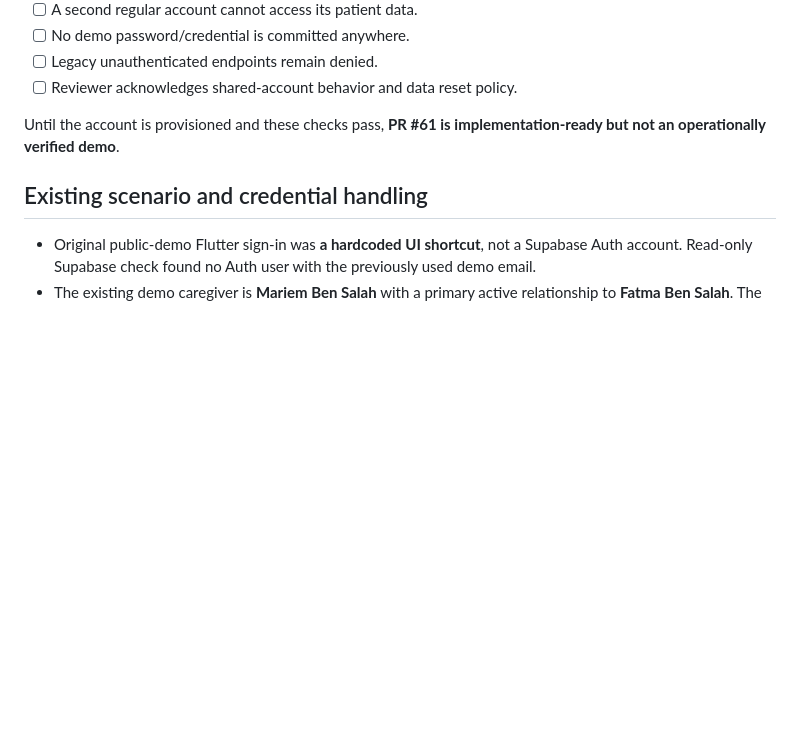
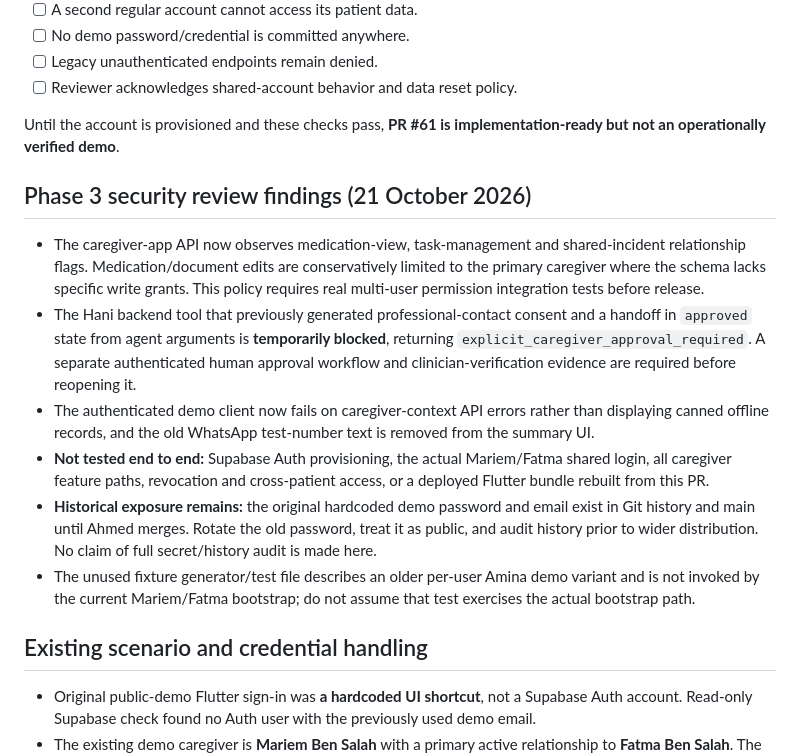
Before and after one commit to Ahmed-Braiek/hani-maak, a Markdown page: docs/security/DEMO_ACCESS_HARDENING.md, the part around the change. Rendered like a GitHub page; blank space fills up the shorter version.

Commit message:
docs(security): document Phase 3 authorization fixes, disabled consent flow and remaining tests

```diff
--- a/docs/security/DEMO_ACCESS_HARDENING.md
+++ b/docs/security/DEMO_ACCESS_HARDENING.md
@@ -41,6 +41,15 @@ No usernames, passwords, Supabase secret keys or bearer tokens belong in GitHub,
 
 Until the account is provisioned and these checks pass, **PR #61 is implementation-ready but not an operationally verified demo**.
 
+## Phase 3 security review findings (21 October 2026)
+
+- The caregiver-app API now observes medication-view, task-management and shared-incident relationship flags. Medication/document edits are conservatively limited to the primary caregiver where the schema lacks specific write grants. This policy requires real multi-user permission integration tests before release.
+- The Hani backend tool that previously generated professional-contact consent and a handoff in `approved` state from agent arguments is **temporarily blocked**, returning `explicit_caregiver_approval_required`. A separate authenticated human approval workflow and clinician-verification evidence are required before reopening it.
+- The authenticated demo client now fails on caregiver-context API errors rather than displaying canned offline records, and the old WhatsApp test-number text is removed from the summary UI.
+- **Not tested end to end:** Supabase Auth provisioning, the actual Mariem/Fatma shared login, all caregiver feature paths, revocation and cross-patient access, or a deployed Flutter bundle rebuilt from this PR.
+- **Historical exposure remains:** the original hardcoded demo password and email exist in Git history and main until Ahmed merges. Rotate the old password, treat it as public, and audit history prior to wider distribution. No claim of full secret/history audit is made here.
+- The unused fixture generator/test file describes an older per-user Amina demo variant and is not invoked by the current Mariem/Fatma bootstrap; do not assume that test exercises the actual bootstrap path.
+
 ## Existing scenario and credential handling
 
 - Original public-demo Flutter sign-in was **a hardcoded UI shortcut**, not a Supabase Auth account. Read-only Supabase check found no Auth user with the previously used demo email.
```
